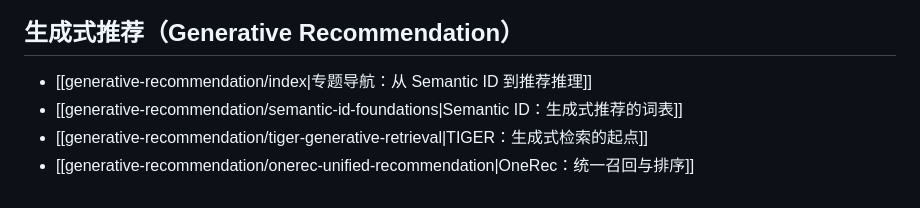
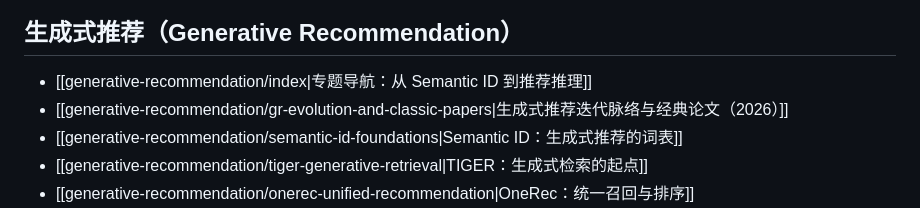
Before and after one commit to RoseYuan12138/my-blog, a Markdown page: content/recommender-systems/index.md, the part around the change. Rendered like a GitHub page.

Commit message:
docs: publish generative recommendation evolution and paper guide

```diff
--- a/content/recommender-systems/index.md
+++ b/content/recommender-systems/index.md
@@ -34,6 +34,7 @@ Semantic ID 与生成式推荐
 ## 生成式推荐（Generative Recommendation）
 
 - [[generative-recommendation/index|专题导航：从 Semantic ID 到推荐推理]]
+- [[generative-recommendation/gr-evolution-and-classic-papers|生成式推荐迭代脉络与经典论文（2026）]]
 - [[generative-recommendation/semantic-id-foundations|Semantic ID：生成式推荐的词表]]
 - [[generative-recommendation/tiger-generative-retrieval|TIGER：生成式检索的起点]]
 - [[generative-recommendation/onerec-unified-recommendation|OneRec：统一召回与排序]]
```
Also changed, not shown: 2 other files.
